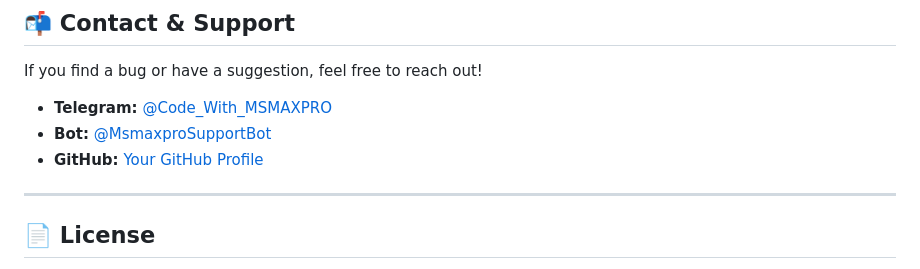
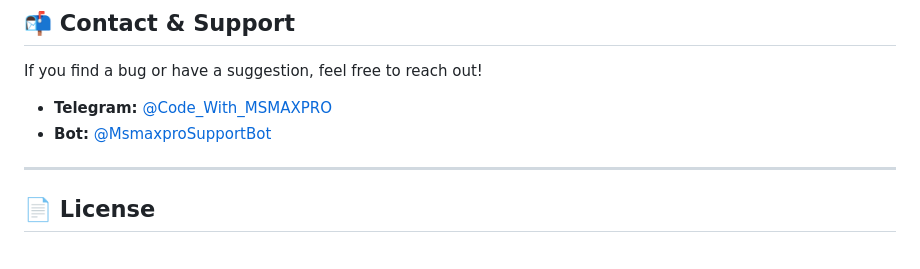
Before and after one commit to MSMAXPRO/MSMAXPRO-ToolKit, a Markdown page: README.md, the part around the change. Drawn GitHub-style.

```diff
--- a/README.md
+++ b/README.md
@@ -96,7 +96,6 @@ If you find a bug or have a suggestion, feel free to reach out!
 
 * **Telegram:** [@Code_With_MSMAXPRO](https://t.me/Code_With_MSMAXPRO)
 * **Bot:** [@MsmaxproSupportBot](https://t.me/MsmaxproSupportBot)
-* **GitHub:** [Your GitHub Profile](https://github.com/yourusername)
 
 ---
 
```
